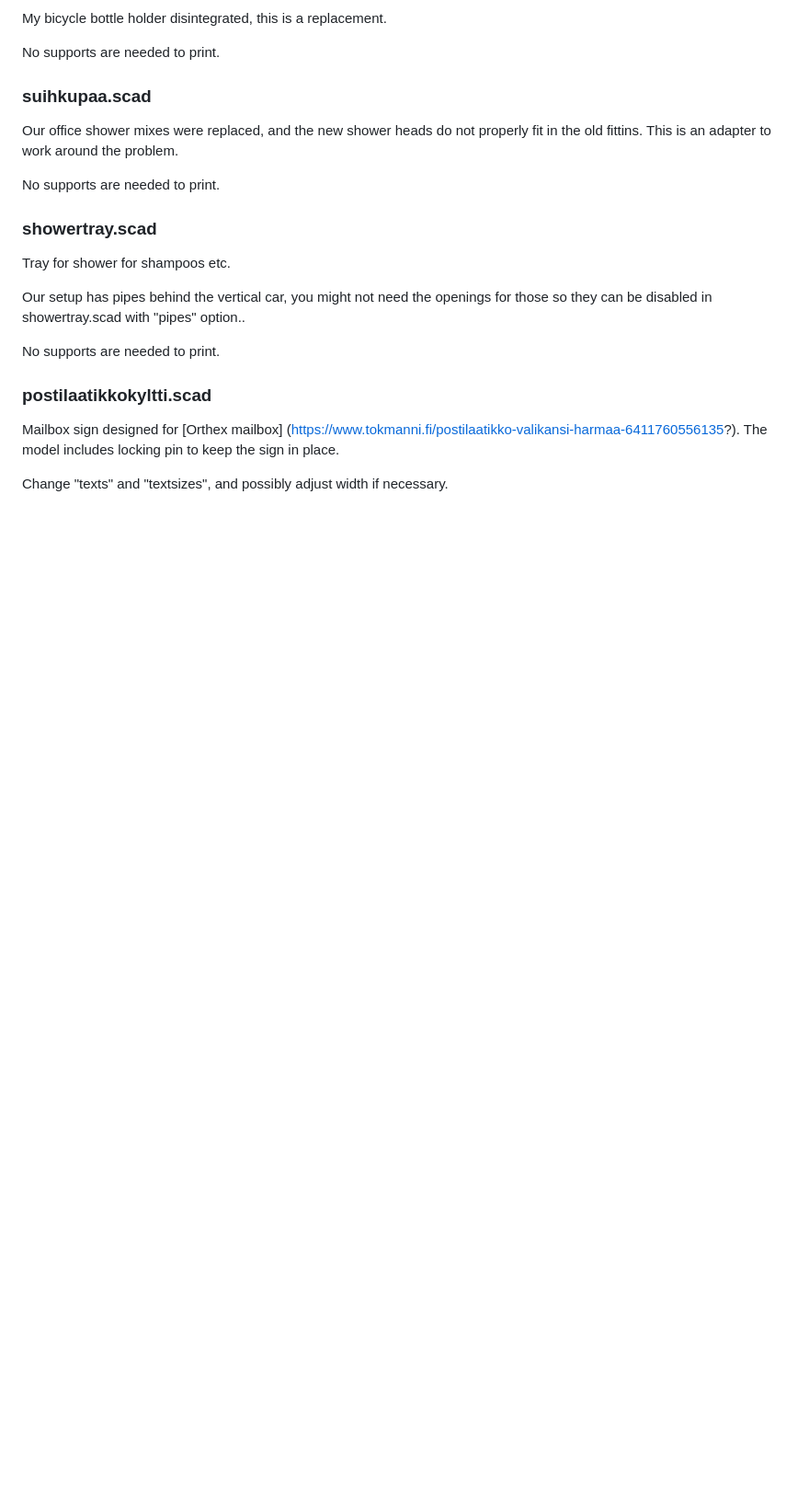
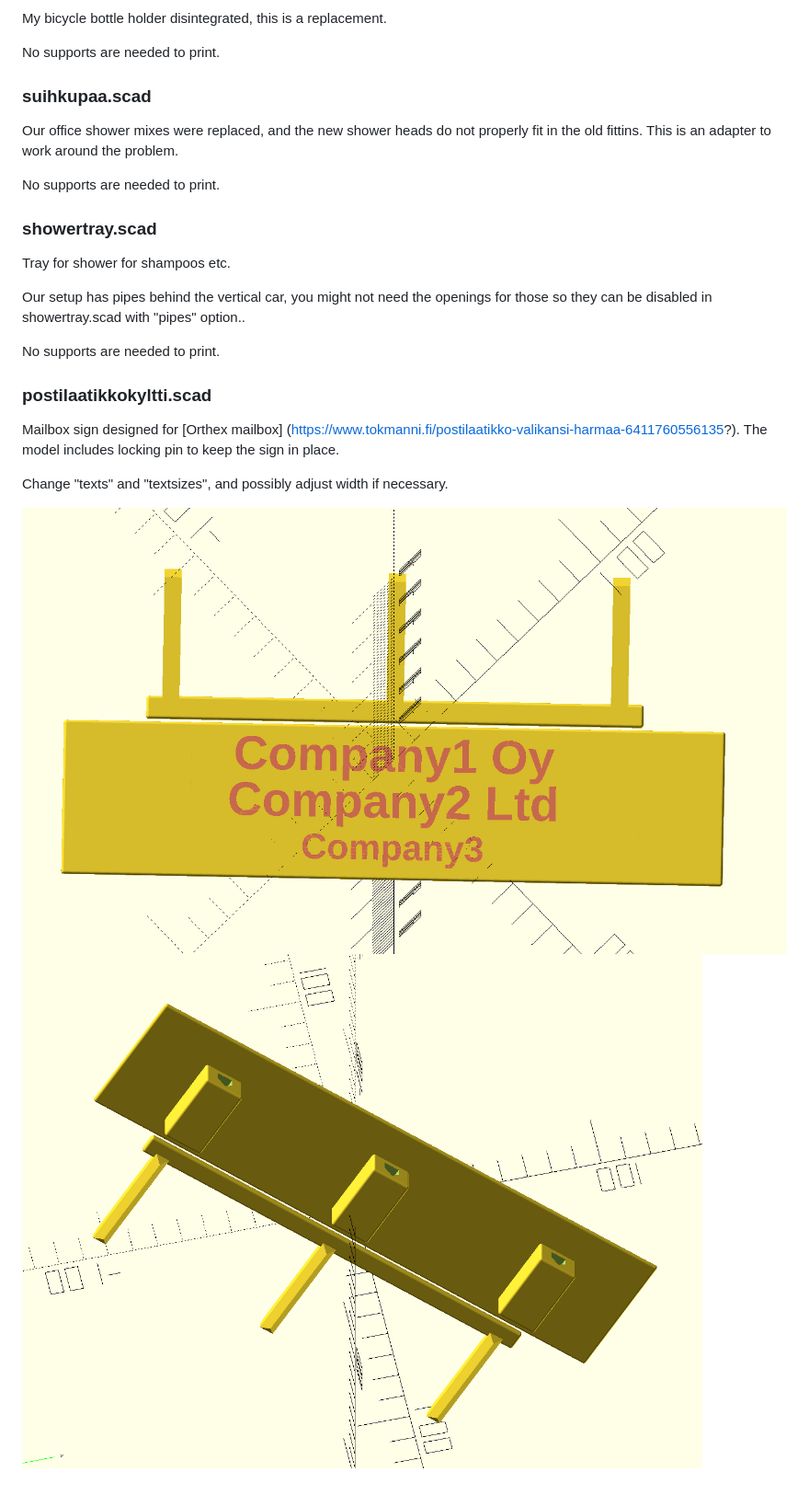
Before and after one commit to hsuonsivu/hsupublic, a Markdown page: 3d-models/README.md, the part around one of its changes. Shown at 92% size. Rendered like a GitHub page; pictures changed too: 3d-models/postilaatikkokyltti1.png (added), 3d-models/postilaatikkokyltti2.png (added); blank space fills up the shorter version.

Commit message:
Added images for postilaatikkokyltti.

```diff
--- a/3d-models/README.md
+++ b/3d-models/README.md
@@ -1062,3 +1062,6 @@ Mailbox sign designed for [Orthex mailbox]
 The model includes locking pin to keep the sign in place.
 
 Change "texts" and "textsizes", and possibly adjust width if necessary.
+
+![postilaatikkokyltti in Openscad.](postilaatikkokyltti1.png)
+![postilaatikkokyltti, backside in Openscad.](postilaatikkokyltti2.png)
```
Also changed, not shown: other parts of 3d-models/README.md (+1 -1 lines).
